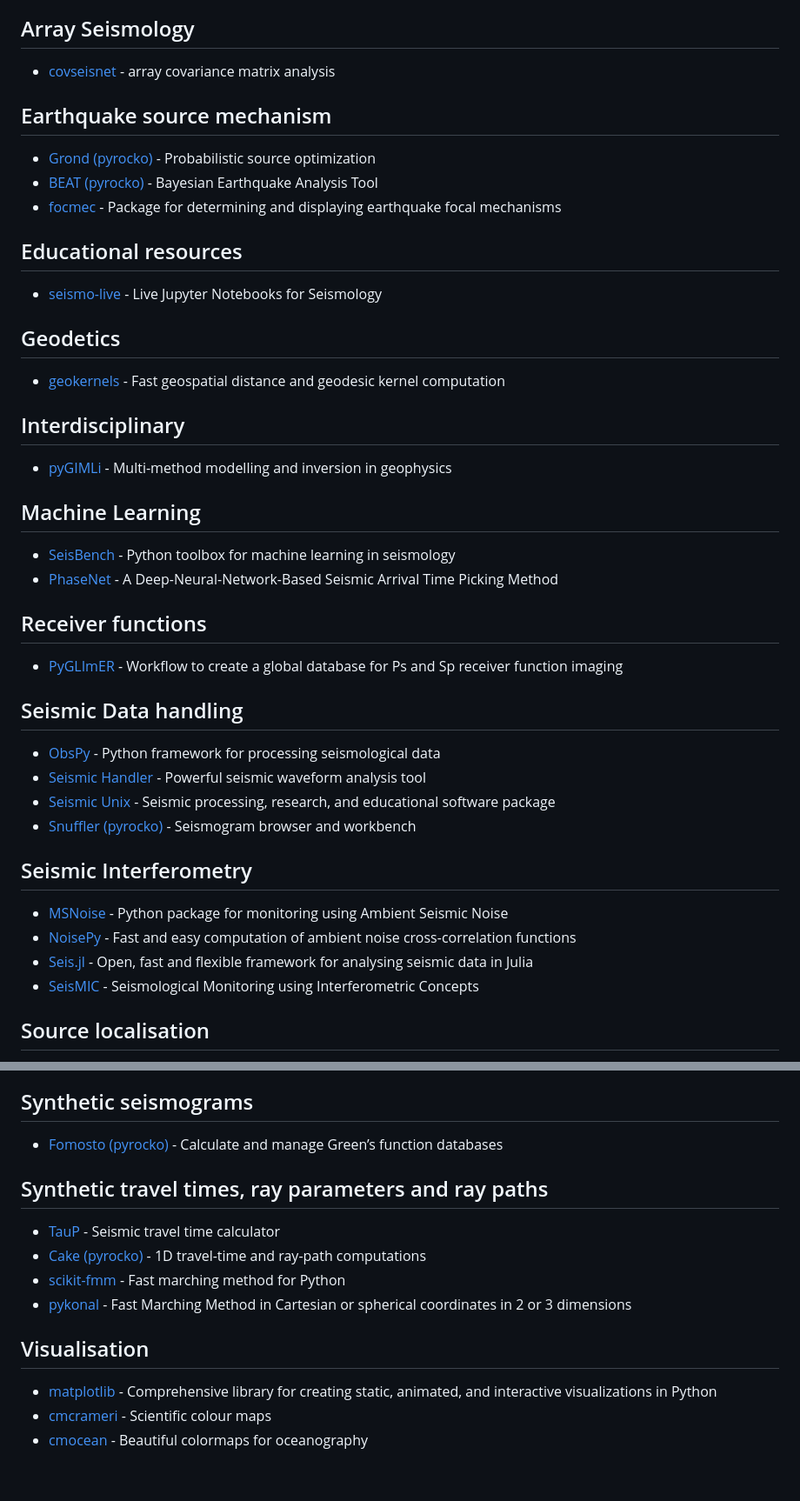
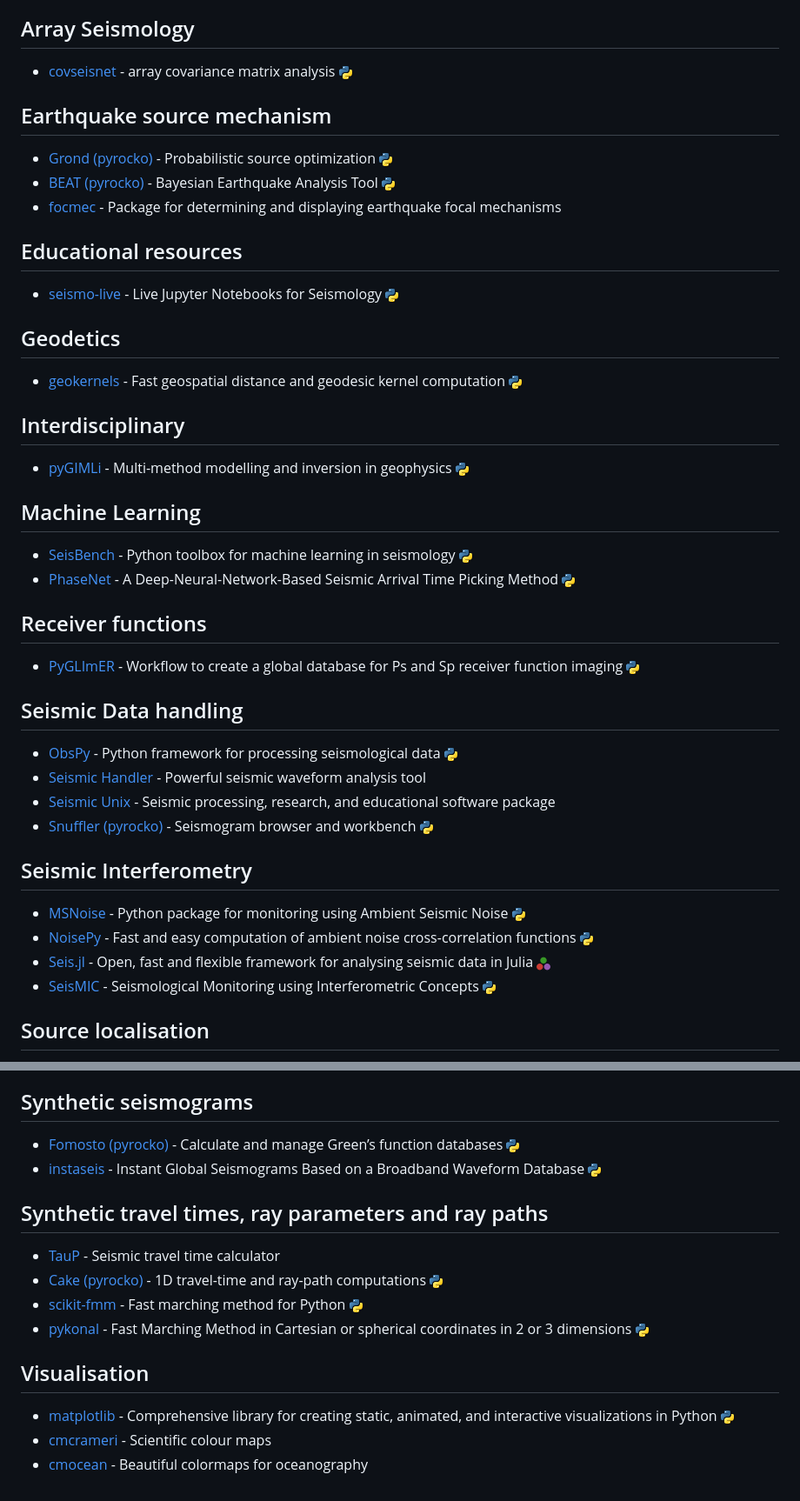
Before and after one commit to schipp/awesome-seismology, a Markdown page: README.md, 2 parts joined by grey strips. Shown at 87% size. Drawn GitHub-style; pictures changed too: assets/python.png (added).

Commit message:
add python+julia icons

```diff
--- a/README.md
+++ b/README.md
@@ -19,48 +19,48 @@ An [awesome list](https://github.com/topics/awesome-list) for seismology.
 
 ## Array Seismology
 
-- [covseisnet](https://github.com/covseisnet/covseisnet) - array covariance matrix analysis
+- [covseisnet](https://github.com/covseisnet/covseisnet) - array covariance matrix analysis ![python](assets/python.png)
 
 ## Earthquake source mechanism
 
-- [Grond (pyrocko)](https://pyrocko.org) - Probabilistic source optimization
-- [BEAT (pyrocko)](https://pyrocko.org) - Bayesian Earthquake Analysis Tool
+- [Grond (pyrocko)](https://pyrocko.org) - Probabilistic source optimization ![python](assets/python.png)
+- [BEAT (pyrocko)](https://pyrocko.org) - Bayesian Earthquake Analysis Tool ![python](assets/python.png)
 - [focmec](https://seiscode.iris.washington.edu/projects/focmec) - Package for determining and displaying earthquake focal mechanisms
 
 ## Educational resources
 
-- [seismo-live](https://seismo-live.github.io) - Live Jupyter Notebooks for Seismology
+- [seismo-live](https://seismo-live.github.io) - Live Jupyter Notebooks for Seismology ![python](assets/python.png)
 
 ## Geodetics
 
-- [geokernels](https://github.com/sigmaterra/geokernels) - Fast geospatial distance and geodesic kernel computation
+- [geokernels](https://github.com/sigmaterra/geokernels) - Fast geospatial distance and geodesic kernel computation ![python](assets/python.png)
 
 ## Interdisciplinary
 
-- [pyGIMLi](https://www.pygimli.org) - Multi-method modelling and inversion in geophysics
+- [pyGIMLi](https://www.pygimli.org) - Multi-method modelling and inversion in geophysics ![python](assets/python.png)
 
 ## Machine Learning
 
-- [SeisBench](https://github.com/seisbench/seisbench) - Python toolbox for machine learning in seismology
-- [PhaseNet](https://github.com/AI4EPS/PhaseNet) - A Deep-Neural-Network-Based Seismic Arrival Time Picking Method
+- [SeisBench](https://github.com/seisbench/seisbench) - Python toolbox for machine learning in seismology ![python](assets/python.png)
+- [PhaseNet](https://github.com/AI4EPS/PhaseNet) - A Deep-Neural-Network-Based Seismic Arrival Time Picking Method ![python](assets/python.png)
 
 ## Receiver functions
 
-- [PyGLImER](https://github.com/PyGLImER/PyGLImER) - Workflow to create a global database for Ps and Sp receiver function imaging
+- [PyGLImER](https://github.com/PyGLImER/PyGLImER) - Workflow to create a global database for Ps and Sp receiver function imaging ![python](assets/python.png)
 
 ## Seismic Data handling
 
-- [ObsPy](https://github.com/obspy/obspy/wiki/) - Python framework for processing seismological data
+- [ObsPy](https://github.com/obspy/obspy/wiki/) - Python framework for processing seismological data ![python](assets/python.png)
 - [Seismic Handler](https://www.seismic-handler.org) - Powerful seismic waveform analysis tool
 - [Seismic Unix](https://github.com/JohnWStockwellJr/SeisUnix) - Seismic processing, research, and educational software package
-- [Snuffler (pyrocko)](https://pyrocko.org) - Seismogram browser and workbench
+- [Snuffler (pyrocko)](https://pyrocko.org) - Seismogram browser and workbench ![python](assets/python.png)
 
 ## Seismic Interferometry
 
-- [MSNoise](http://www.msnoise.org) - Python package for monitoring using Ambient Seismic Noise
-- [NoisePy](https://github.com/noisepy/NoisePy) - Fast and easy computation of ambient noise cross-correlation functions
-- [Seis.jl](https://github.com/anowacki/Seis.jl) - Open, fast and flexible framework for analysing seismic data in Julia
-- [SeisMIC](https://github.com/PeterMakus/SeisMIC) - Seismological Monitoring using Interferometric Concepts
+- [MSNoise](http://www.msnoise.org) - Python package for monitoring using Ambient Seismic Noise ![python](assets/python.png)
+- [NoisePy](https://github.com/noisepy/NoisePy) - Fast and easy computation of ambient noise cross-correlation functions ![python](assets/python.png)
+- [Seis.jl](https://github.com/anowacki/Seis.jl) - Open, fast and flexible framework for analysing seismic data in Julia ![python](assets/julia.png)
+- [SeisMIC](https://github.com/PeterMakus/SeisMIC) - Seismological Monitoring using Interferometric Concepts ![python](assets/python.png)
 
 ## Source localisation
 
@@ -72,17 +72,18 @@ An [awesome list](https://github.com/topics/awesome-list) for seismology.
 
 ## Synthetic seismograms
 
-- [Fomosto (pyrocko)](https://pyrocko.org) - Calculate and manage Green’s function databases
+- [Fomosto (pyrocko)](https://pyrocko.org) - Calculate and manage Green’s function databases ![python](assets/python.png)
+- [instaseis](https://instaseis.net) - Instant Global Seismograms Based on a Broadband Waveform Database ![python](assets/python.png)
 
 ## Synthetic travel times, ray parameters and ray paths
 
 - [TauP](http://www.seis.sc.edu/taup/) - Seismic travel time calculator
-- [Cake (pyrocko)]((https://pyrocko.org)) - 1D travel-time and ray-path computations
-- [scikit-fmm](https://github.com/scikit-fmm/scikit-fmm) - Fast marching method for Python
-- [pykonal](https://github.com/malcolmw/pykonal) - Fast Marching Method in Cartesian or spherical coordinates in 2 or 3 dimensions
+- [Cake (pyrocko)]((https://pyrocko.org)) - 1D travel-time and ray-path computations ![python](assets/python.png)
+- [scikit-fmm](https://github.com/scikit-fmm/scikit-fmm) - Fast marching method for Python ![python](assets/python.png)
+- [pykonal](https://github.com/malcolmw/pykonal) - Fast Marching Method in Cartesian or spherical coordinates in 2 or 3 dimensions ![python](assets/python.png)
 
 ## Visualisation
 
-- [matplotlib](https://matplotlib.org) - Comprehensive library for creating static, animated, and interactive visualizations in Python
+- [matplotlib](https://matplotlib.org) - Comprehensive library for creating static, animated, and interactive visualizations in Python ![python](assets/python.png)
 - [cmcrameri](https://www.fabiocrameri.ch/colourmaps/) - Scientific colour maps
 - [cmocean](https://matplotlib.org/cmocean/) - Beautiful colormaps for oceanography
```
Also changed, not shown: other parts of README.md (+3 -3 lines), assets/julia.png (added).
